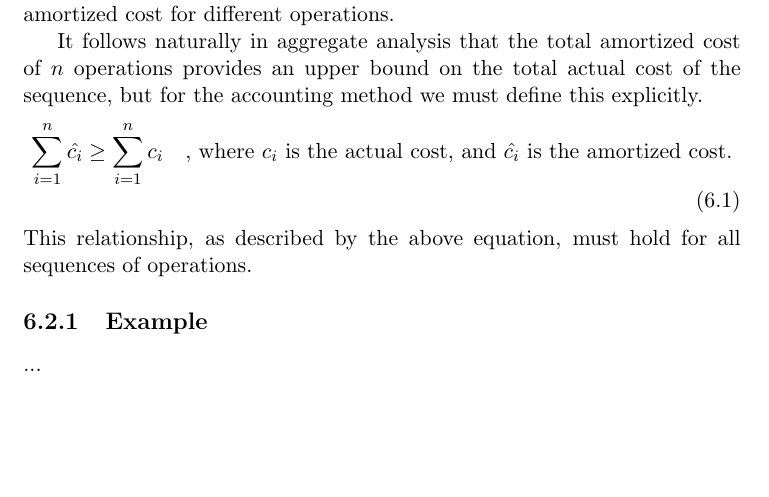
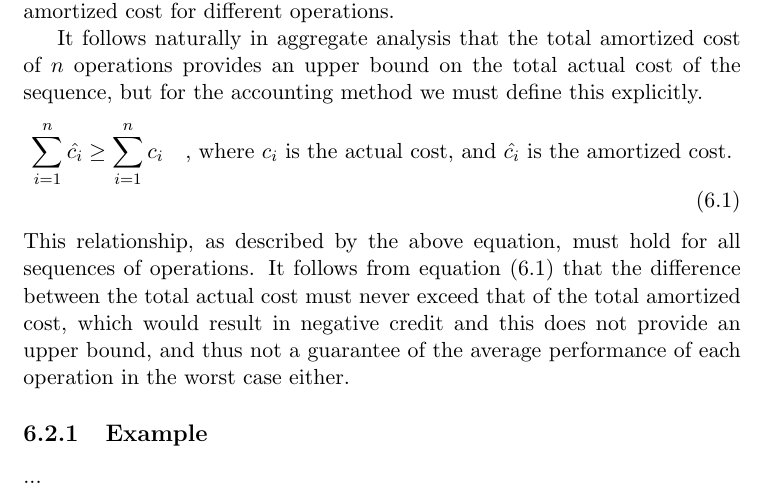
Before and after one commit to CasperBHansen/DIKU_AD_2013, a LaTeX book (disposition.tex, which reads amortizedcomplexity.tex): part of page 20 of 35, cut so that both start at the same text, the shorter picture padded with empty space. Compiled offline with pdfLaTeX.

Commit message:
Elaborated a bit on why it is important that the inequality holds.

```diff
--- a/amortizedcomplexity.tex
+++ b/amortizedcomplexity.tex
@@ -46,12 +46,18 @@ It follows naturally in aggregate analysis that the total amortized cost of
 $n$ operations provides an upper bound on the total actual cost of the
 sequence, but for the accounting method we must define this explicitly.
 \begin{align}
+\label{ch:amortizedcomplexity|eqn:costrelationship}
 	\sum_{i=1}^{n}{\hat{c_i}} \geq \sum_{i=1}^{n}{c_i}
 	\quad \text{, where }c_i\text{ is the actual cost, and }
 	\hat{c_i}\text{ is the amortized cost.}
 \end{align}
 This relationship, as described by the above equation, must hold for all
-sequences of operations.
+sequences of operations. It follows from equation
+(\ref{ch:amortizedcomplexity|eqn:costrelationship}) that the difference
+between the total actual cost must never exceed that of the total amortized
+cost, which would result in negative credit and this does not provide an upper
+bound, and thus not a guarantee of the average performance of each operation
+in the worst case either.
 
 \subsection{Example}
 ...
```
